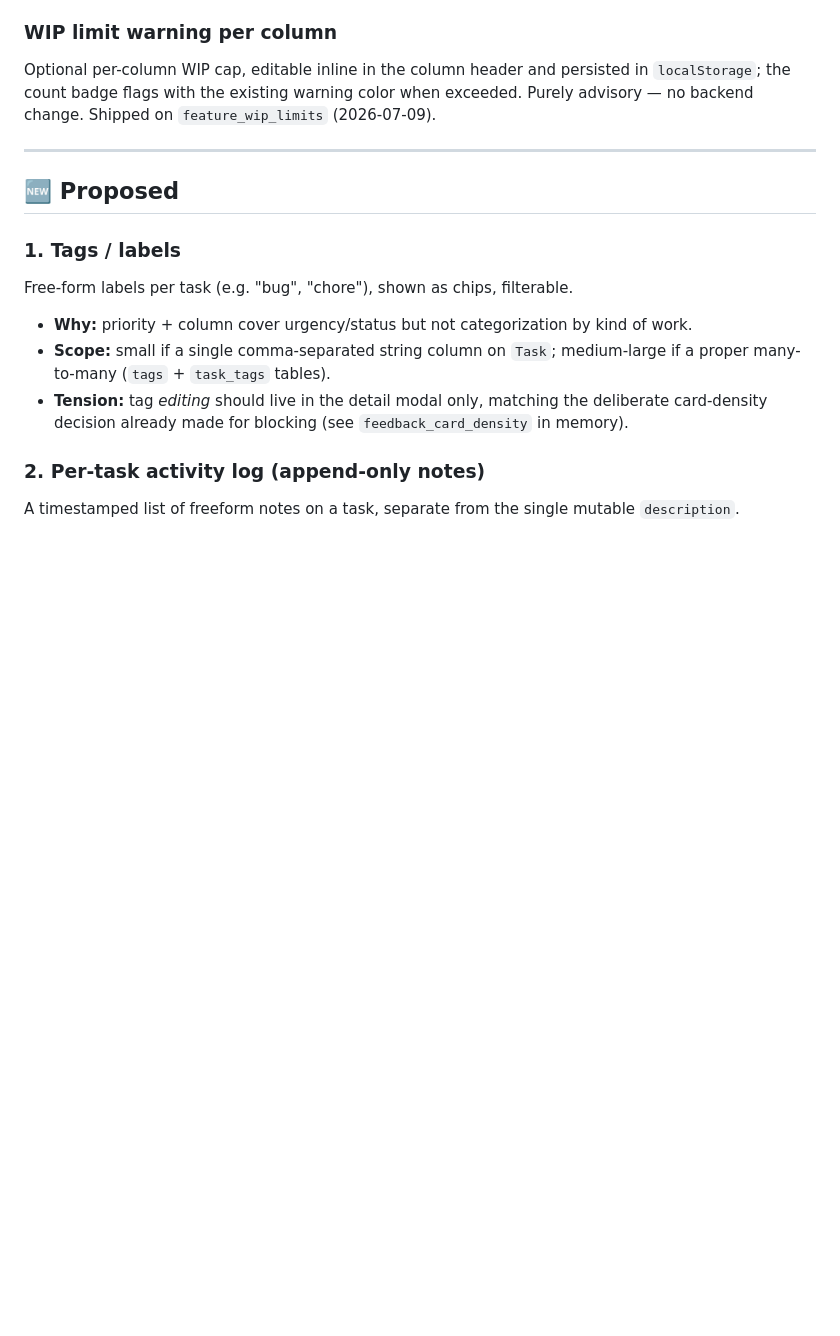
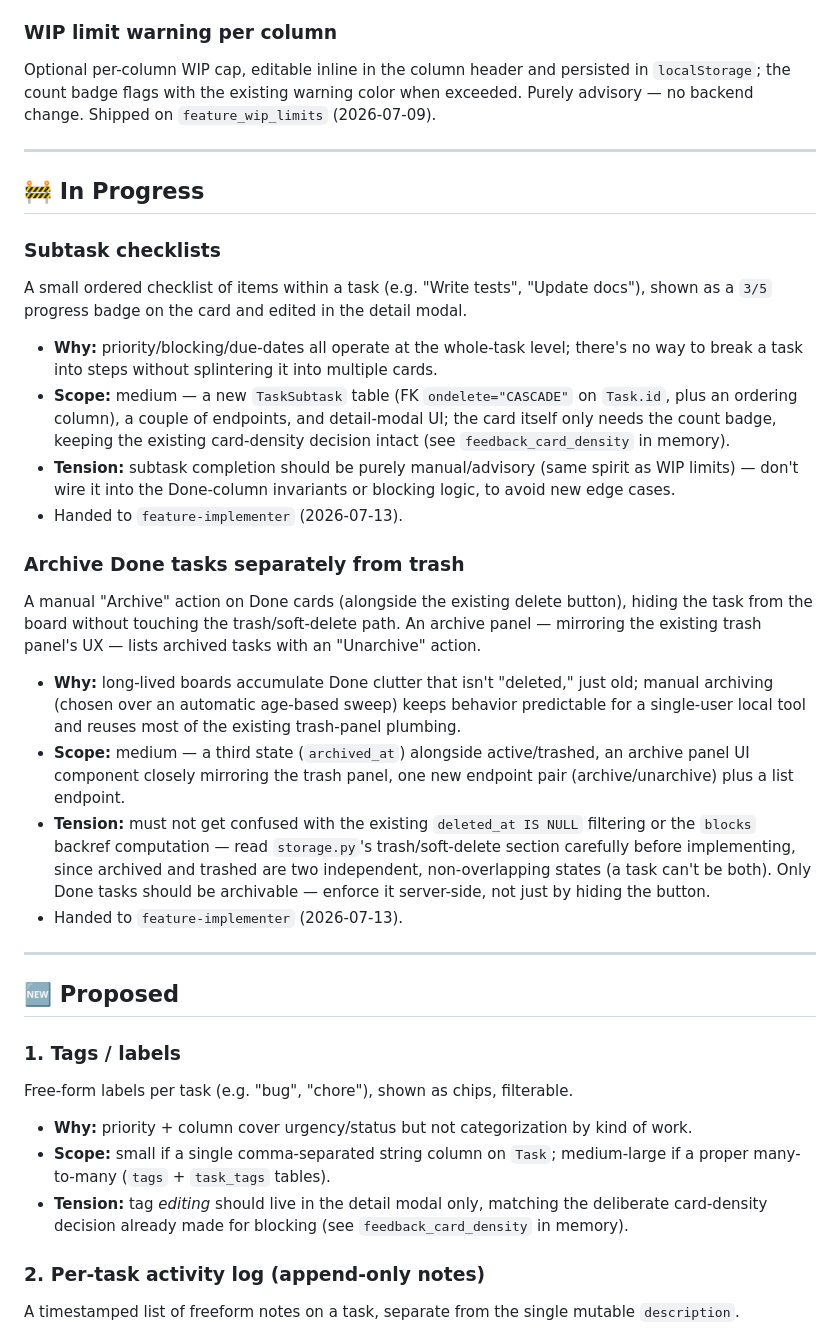
Before and after one commit to mnshanbhag/web-kanban, a Markdown page: FEATURE_IDEAS.md, the part around one of its changes. Drawn GitHub-style; blank space fills up the shorter version.

```diff
--- a/FEATURE_IDEAS.md
+++ b/FEATURE_IDEAS.md
@@ -23,6 +23,40 @@ while a filter is active. Shipped on `feature_search_filter` (2026-07-09).
 Optional per-column WIP cap, editable inline in the column header and persisted in
 `localStorage`; the count badge flags with the existing warning color when exceeded. Purely
 advisory — no backend change. Shipped on `feature_wip_limits` (2026-07-09).
+
+---
+
+## 🚧 In Progress
+
+### Subtask checklists
+A small ordered checklist of items within a task (e.g. "Write tests", "Update docs"), shown as a
+`3/5` progress badge on the card and edited in the detail modal.
+- **Why:** priority/blocking/due-dates all operate at the whole-task level; there's no way to
+  break a task into steps without splintering it into multiple cards.
+- **Scope:** medium — a new `TaskSubtask` table (FK `ondelete="CASCADE"` on `Task.id`, plus an
+  ordering column), a couple of endpoints, and detail-modal UI; the card itself only needs the
+  count badge, keeping the existing card-density decision intact (see `feedback_card_density` in
+  memory).
+- **Tension:** subtask completion should be purely manual/advisory (same spirit as WIP limits) —
+  don't wire it into the Done-column invariants or blocking logic, to avoid new edge cases.
+- Handed to `feature-implementer` (2026-07-13).
+
+### Archive Done tasks separately from trash
+A manual "Archive" action on Done cards (alongside the existing delete button), hiding the task
+from the board without touching the trash/soft-delete path. An archive panel — mirroring the
+existing trash panel's UX — lists archived tasks with an "Unarchive" action.
+- **Why:** long-lived boards accumulate Done clutter that isn't "deleted," just old; manual
+  archiving (chosen over an automatic age-based sweep) keeps behavior predictable for a
+  single-user local tool and reuses most of the existing trash-panel plumbing.
+- **Scope:** medium — a third state (`archived_at`) alongside active/trashed, an archive panel
+  UI component closely mirroring the trash panel, one new endpoint pair
+  (archive/unarchive) plus a list endpoint.
+- **Tension:** must not get confused with the existing `deleted_at IS NULL` filtering or the
+  `blocks` backref computation — read `storage.py`'s trash/soft-delete section carefully before
+  implementing, since archived and trashed are two independent, non-overlapping states (a task
+  can't be both). Only Done tasks should be archivable — enforce it server-side, not just by
+  hiding the button.
+- Handed to `feature-implementer` (2026-07-13).
 
 ---
 
```
Also changed, not shown: other parts of FEATURE_IDEAS.md (+42 -8 lines).
